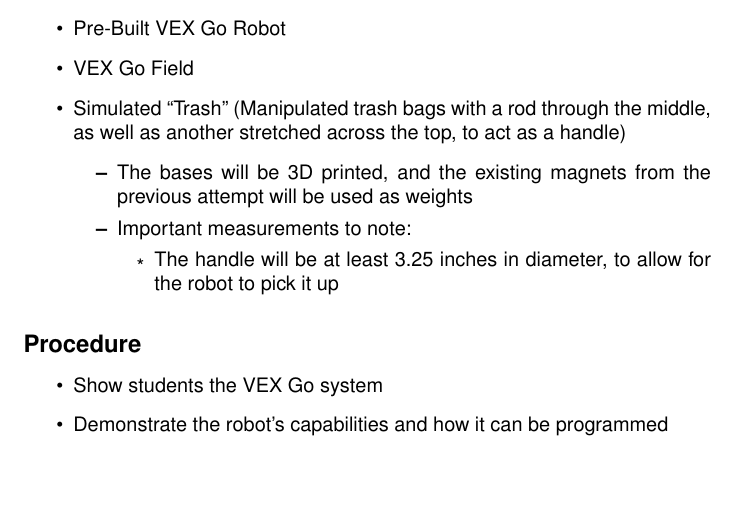
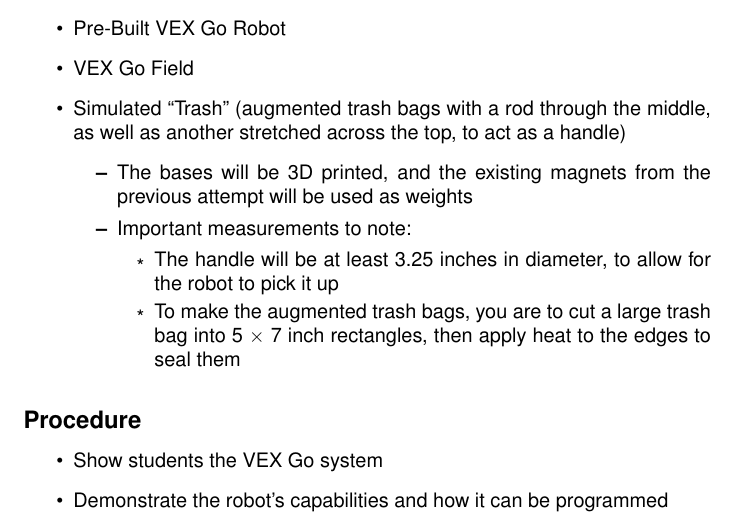
Before and after one commit to Bobbyiii21/STEM-Bus-Engineering-Labs, a LaTeX document (STEM Bus Lab planning.tex): part of page 2 of 6, cut so that both start at the same text, the shorter picture padded with empty space. Compiled offline with pdfLaTeX.

Commit message:
updated vex Go info

```diff
--- a/STEM Bus Lab planning.tex
+++ b/STEM Bus Lab planning.tex
@@ -37,12 +37,13 @@
         \begin{itemize}
             \item Pre-Built VEX Go Robot
             \item VEX Go Field
-            \item Simulated ``Trash'' (Manipulated trash bags with a rod through the middle, as well as another stretched across the top, to act as a handle)
+            \item Simulated ``Trash'' (augmented trash bags with a rod through the middle, as well as another stretched across the top, to act as a handle)
             \begin{itemize}
                 \item The bases will be 3D printed, and the existing magnets from the previous attempt will be used as weights
                 \item Important measurements to note:
                 \begin{itemize}
                     \item The handle will be at least 3.25 inches in diameter, to allow for the robot to pick it up
+                    \item To make the augmented trash bags, you are to cut a large trash bag into 5 $\times$ 7 inch rectangles, then apply heat to the edges to seal them
                 \end{itemize}
             \end{itemize}
         \end{itemize}
```
Also changed, not shown: STEM Bus Lab planning.pdf, 4 other files.
